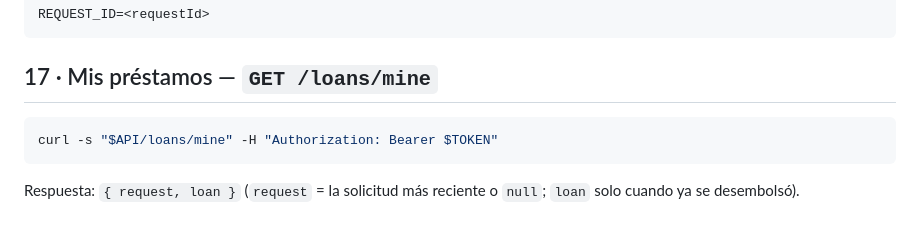
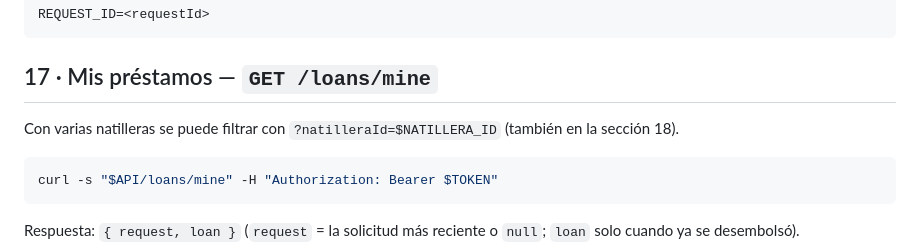
Before and after one commit to Galactic-AIMA/interledger-natillera-sinfronteras-frontend, a Markdown page: docs/CURLS.md, the part around the change. Rendered like a GitHub page; blank space fills up the shorter version.

````diff
--- a/docs/CURLS.md
+++ b/docs/CURLS.md
@@ -270,6 +270,8 @@ REQUEST_ID=<requestId>
 
 ## 17 · Mis préstamos — `GET /loans/mine`
 
+Con varias natilleras se puede filtrar con `?natilleraId=$NATILLERA_ID` (también en la sección 18).
+
 ```bash
 curl -s "$API/loans/mine" -H "Authorization: Bearer $TOKEN"
 ```
````
Also changed, not shown: MEMORY.md (+4 -0 lines).
